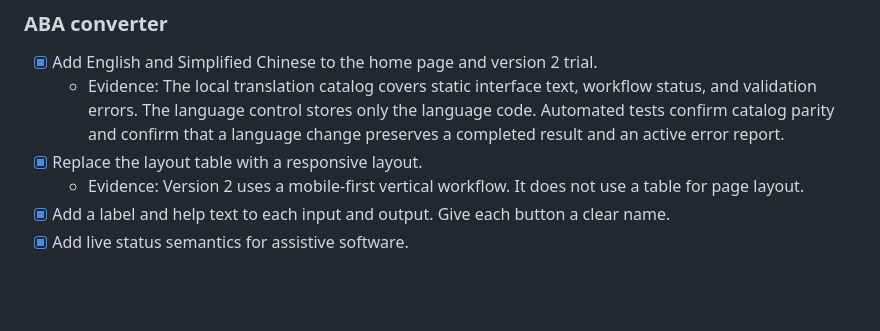
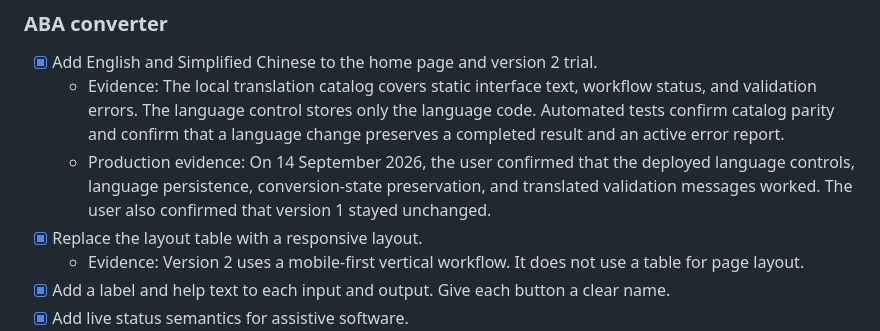
Before and after one commit to volo1st/volo1st.github.io, a Markdown page: initial-audit-action-plan.md, the part around the change. Drawn GitHub-style; blank space fills up the shorter version.

Commit message:
docs: record bilingual deployment verification

```diff
--- a/initial-audit-action-plan.md
+++ b/initial-audit-action-plan.md
@@ -169,6 +169,7 @@ This file is the single source of truth for audit work.
 
 - [x] Add English and Simplified Chinese to the home page and version 2 trial.
   - Evidence: The local translation catalog covers static interface text, workflow status, and validation errors. The language control stores only the language code. Automated tests confirm catalog parity and confirm that a language change preserves a completed result and an active error report.
+  - Production evidence: On 14 September 2026, the user confirmed that the deployed language controls, language persistence, conversion-state preservation, and translated validation messages worked. The user also confirmed that version 1 stayed unchanged.
 - [x] Replace the layout table with a responsive layout.
   - Evidence: Version 2 uses a mobile-first vertical workflow. It does not use a table for page layout.
 - [x] Add a label and help text to each input and output. Give each button a clear name.
```
